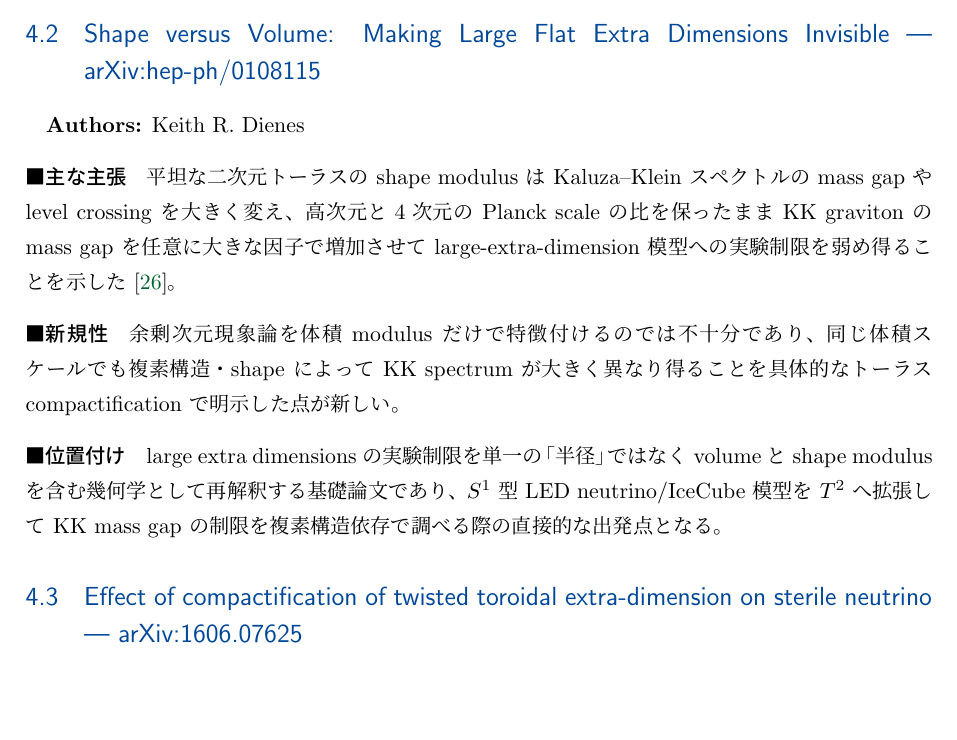
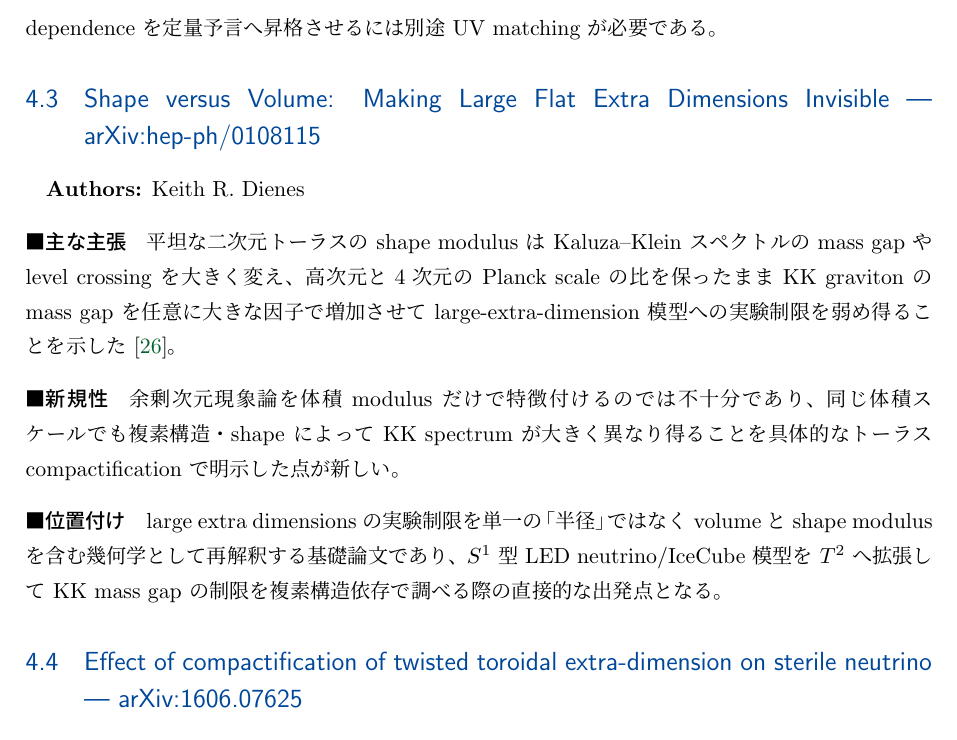
Before and after one commit to GRice-510/paper-reading-notes, a LaTeX document (main.tex, which reads sections/particle-phenomenology.tex): part of page 14 of 19 before the commit and part of page 15 of 19 after it, cut at the place of the change, the shorter picture padded with empty space. Compiled offline with pLaTeX and dvipdfmx.

Commit message:
Include Dvali-Smirnov note in particle phenomenology

```diff
--- a/sections/particle-phenomenology.tex
+++ b/sections/particle-phenomenology.tex
@@ -3,6 +3,7 @@
 % ニュートリノ、dark matter、BSM、余剰次元など、実験・観測との接続を主眼とする素粒子現象論。
 
 \input{papers/hep-ph_9811448}
+\input{papers/hep-ph_9904211}
 \input{papers/hep-ph_0108115}
 \input{papers/1606.07625}
 \input{papers/2510.12900}
```
